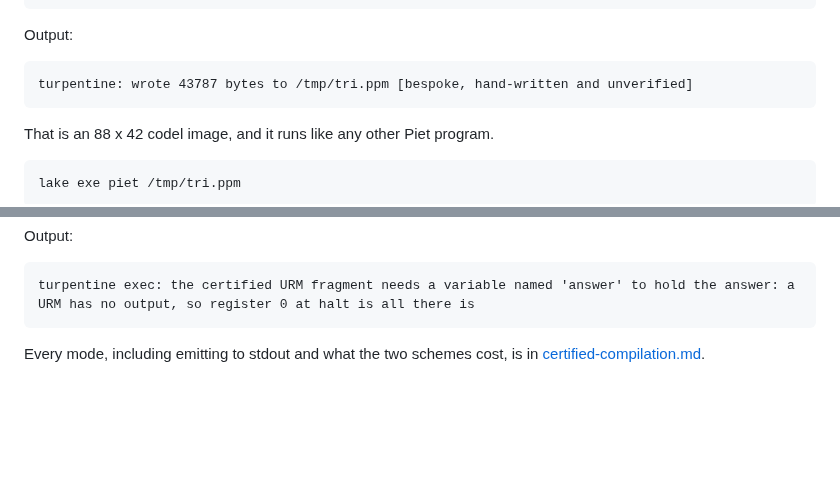
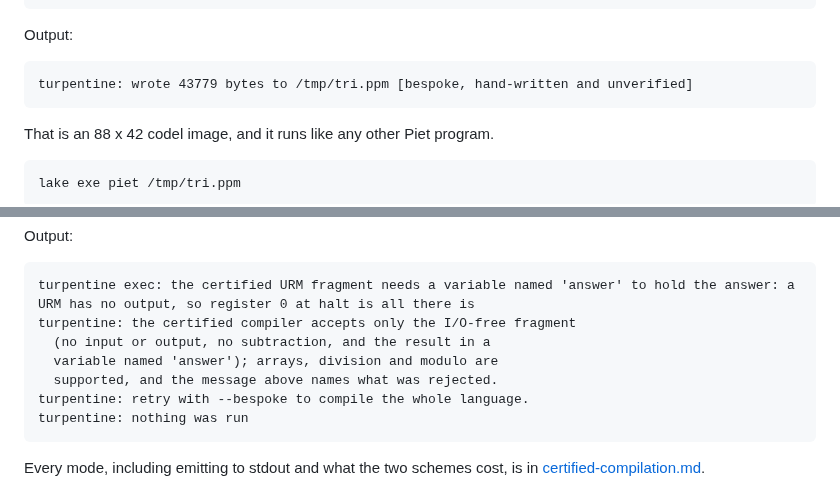
Before and after one commit to ilyasergey/langlib, a Markdown page: README.md, 2 parts joined by grey strips. Drawn GitHub-style; blank space fills up the shorter version.

Commit message:
README: every asserted example output now re-verified by running it
The full Running and Compiling sections were re-run against the built
binaries. Two claims had drifted: the Piet backend writes 43779 bytes for
triangle.turp, not 43787 (also fixed on the Piet compiler page), and the
certified-fragment rejection prints its four lines of guidance after the
message the README quoted alone. Everything else matches byte for byte,
the 505-byte quine, the exit codes and HEllO WORld included.

Co-Authored-By: Claude Fable 5 <noreply@anthropic.com>

````diff
--- a/README.md
+++ b/README.md
@@ -669,7 +669,7 @@ lake exe turpentine compile --to piet --bespoke -o /tmp/tri.ppm Langlib/Examples
 Output:
 
 ```
-turpentine: wrote 43787 bytes to /tmp/tri.ppm [bespoke, hand-written and unverified]
+turpentine: wrote 43779 bytes to /tmp/tri.ppm [bespoke, hand-written and unverified]
 ```
 
 That is an 88 x 42 codel image, and it runs like any other Piet program.
@@ -714,6 +714,12 @@ Output:
 
 ```
 turpentine exec: the certified URM fragment needs a variable named 'answer' to hold the answer: a URM has no output, so register 0 at halt is all there is
+turpentine: the certified compiler accepts only the I/O-free fragment
+  (no input or output, no subtraction, and the result in a
+  variable named 'answer'); arrays, division and modulo are
+  supported, and the message above names what was rejected.
+turpentine: retry with --bespoke to compile the whole language.
+turpentine: nothing was run
 ```
 
 Every mode, including emitting to stdout and what the two schemes cost, is
````
Also changed, not shown: docs/piet/compiler.md (+1 -1 lines).
